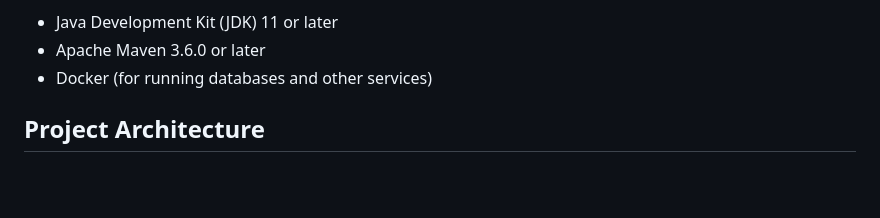
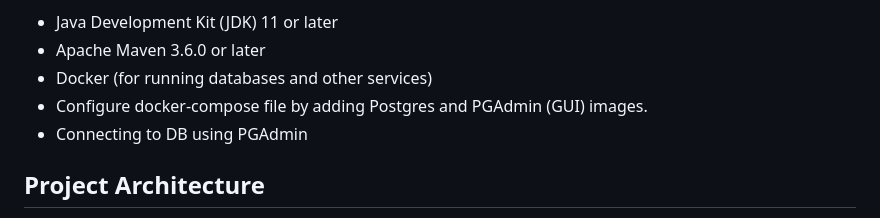
Before and after one commit to m-elhamlaoui/SpaceNews, a Markdown page: README.md, the part around the change. Drawn GitHub-style; blank space fills up the shorter version.

```diff
--- a/README.md
+++ b/README.md
@@ -65,6 +65,8 @@ Before you begin, ensure you have the following installed on your machine:
 - Java Development Kit (JDK) 11 or later
 - Apache Maven 3.6.0 or later
 - Docker (for running databases and other services)
+- Configure docker-compose file by adding Postgres and PGAdmin (GUI) images.
+- Connecting to DB using PGAdmin
 
 ## Project Architecture
 
```
